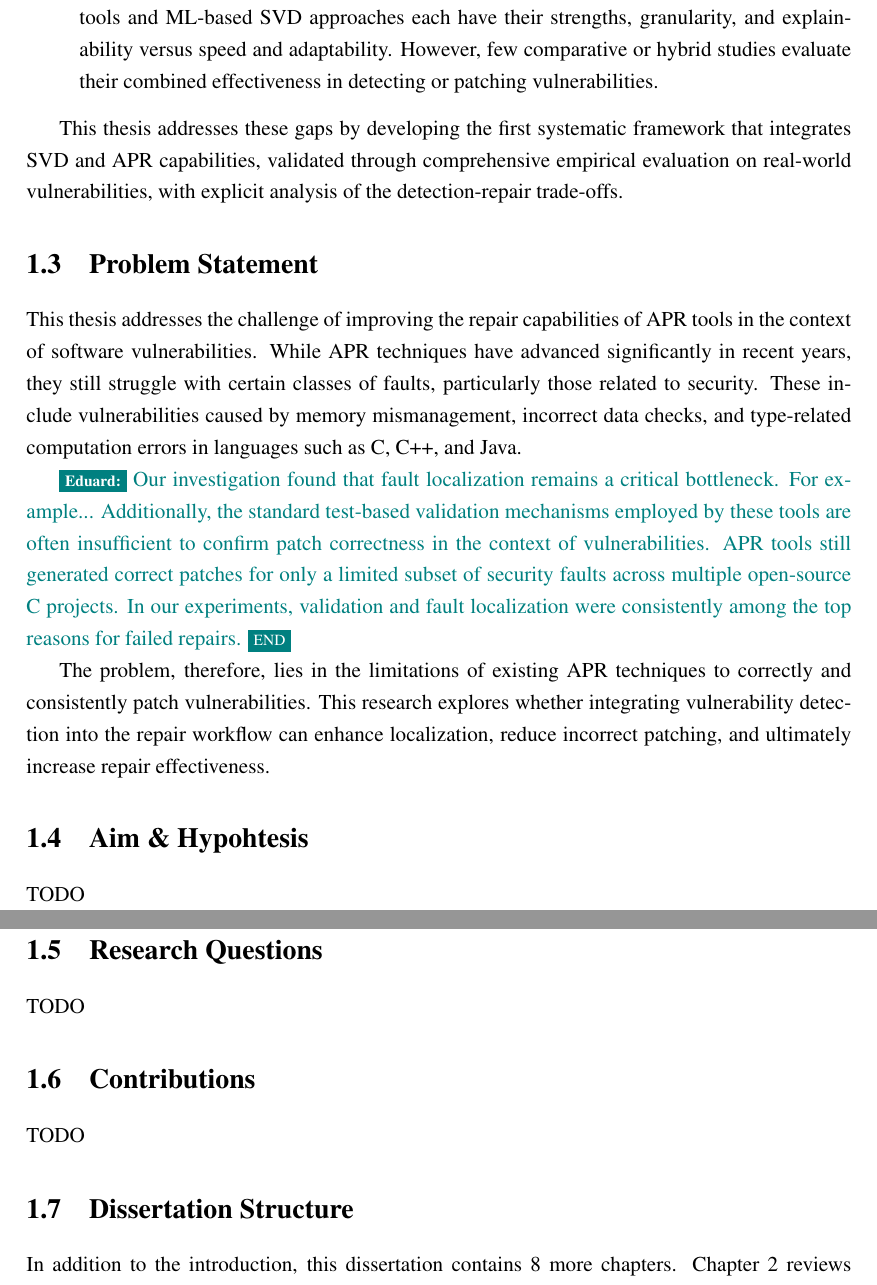
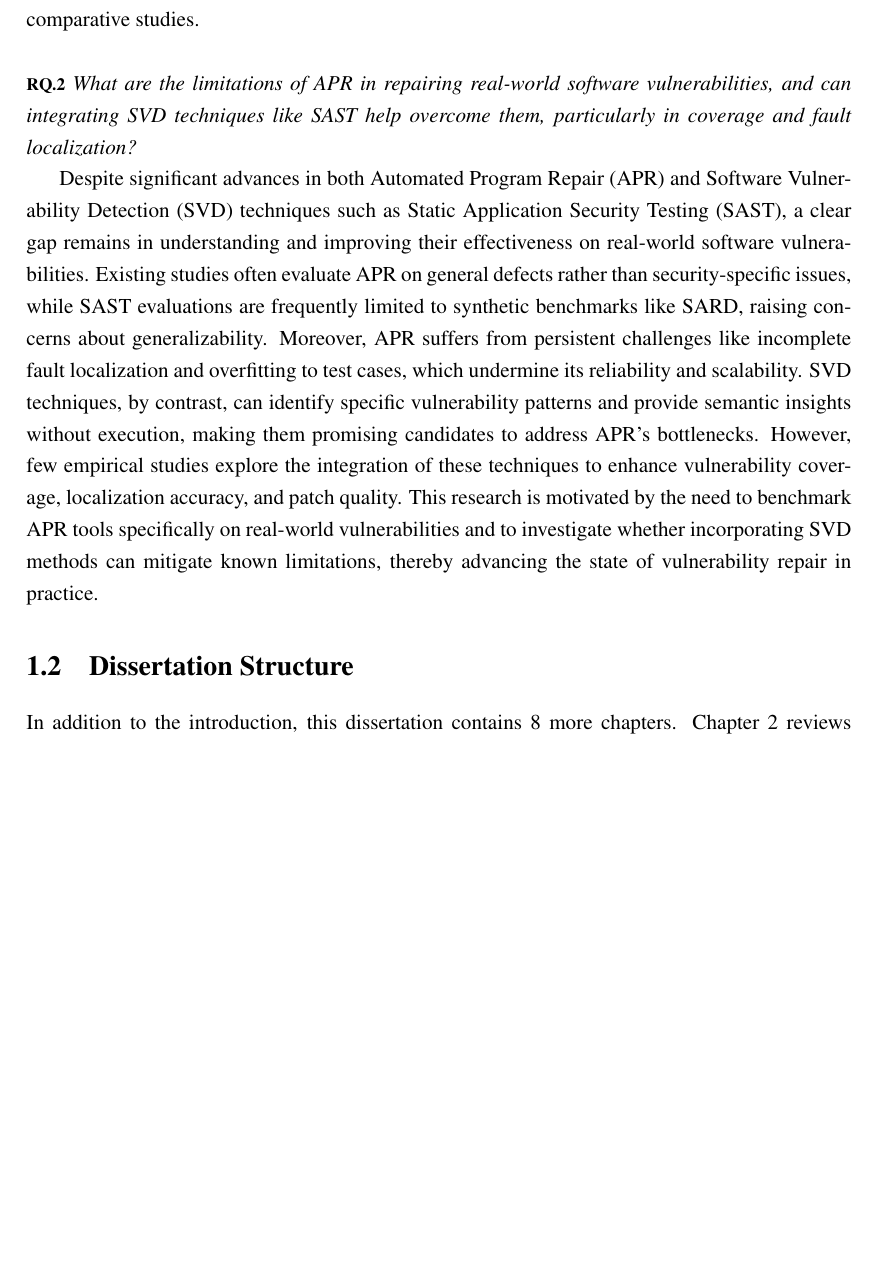
Before and after one commit to epicosy/phd_thesis, a LaTeX thesis (src/thesis.tex, which reads src/chapters/1/0_main.tex, src/chapters/1/1_motivation.tex): two parts of pages 13 and 14 of 32 before the commit and part of page 14 of 32 after it, the two joined at a grey line, cut at the place of the change, the shorter picture padded with empty space. Compiled offline with pdfLaTeX.

Commit message:
motivation and questions merged into research directions; commented out gap analysis; added pdf;

```diff
--- a/src/chapters/1/0_main.tex
+++ b/src/chapters/1/0_main.tex
@@ -1,20 +1,20 @@
 \chapter{Introduction} \label{chap:intro}
 
 \input{chapters/1/1_motivation}
-\input{chapters/1/2_gap}
-\input{chapters/1/3_statement}
+%\input{chapters/1/2_gap}
+%\input{chapters/1/3_statement}
 
-\section{Aim \& Hypohtesis} \label{sec:ae4}
+%\section{Aim \& Hypohtesis} \label{sec:ae4}
 
-TODO
+%TODO
 
-\section{Research Questions} \label{sec:ae4}
+%\section{Research Questions} \label{sec:ae4}
 
-TODO
+%TODO
 
-\section{Contributions} \label{sec:ae4}
+%\section{Contributions} \label{sec:ae4}
 
-TODO
+%TODO
 
 \section{Dissertation Structure} \label{sec:struct}
 
--- a/src/chapters/1/1_motivation.tex
+++ b/src/chapters/1/1_motivation.tex
@@ -7,0 +26,6 @@ To that end, this work integrates existing static analysis and machine learning
+The software security landscape is vast and complex, demanding a unified framework to profile faults across different layers—from languages to system components—to make sense of their diversity. However, profiling alone is not sufficient: to translate insights into practical benchmarks, we must isolate actionable vulnerabilities with concrete code artifacts that can be reproduced and tested. Achieving this at scale requires automated methods to mine historical vulnerability data, analyze source repositories, and label code patterns that signify real weaknesses. By combining comprehensive profiling with automated identification and annotation, we can construct benchmarks whose composition mirrors true fault distributions and supports reliable tool evaluation and comparative studies.
+\newline
+\newline
+\textbf{\footnotesize RQ.2} \textit{What are the limitations of APR in repairing real-world software vulnerabilities, and can integrating SVD techniques like SAST help overcome them, particularly in coverage and fault localization?}
+
+Despite significant advances in both Automated Program Repair (APR) and Software Vulnerability Detection (SVD) techniques such as Static Application Security Testing (SAST), a clear gap remains in understanding and improving their effectiveness on real-world software vulnerabilities. Existing studies often evaluate APR on general defects rather than security-specific issues, while SAST evaluations are frequently limited to synthetic benchmarks like SARD, raising concerns about generalizability. Moreover, APR suffers from persistent challenges like incomplete fault localization and overfitting to test cases, which undermine its reliability and scalability. SVD techniques, by contrast, can identify specific vulnerability patterns and provide semantic insights without execution, making them promising candidates to address APR’s bottlenecks. However, few empirical studies explore the integration of these techniques to enhance vulnerability coverage, localization accuracy, and patch quality. This research is motivated by the need to benchmark APR tools specifically on real-world vulnerabilities and to investigate whether incorporating SVD methods can mitigate known limitations, thereby advancing the state of vulnerability repair in practice.
```
Also changed, not shown: End_to_end_Approach_for_Automated_Vulnerability_Identification_and_Patching_Draft.pdf (added), src/chapters/1/1_motivation.tex (26 more changed lines).
